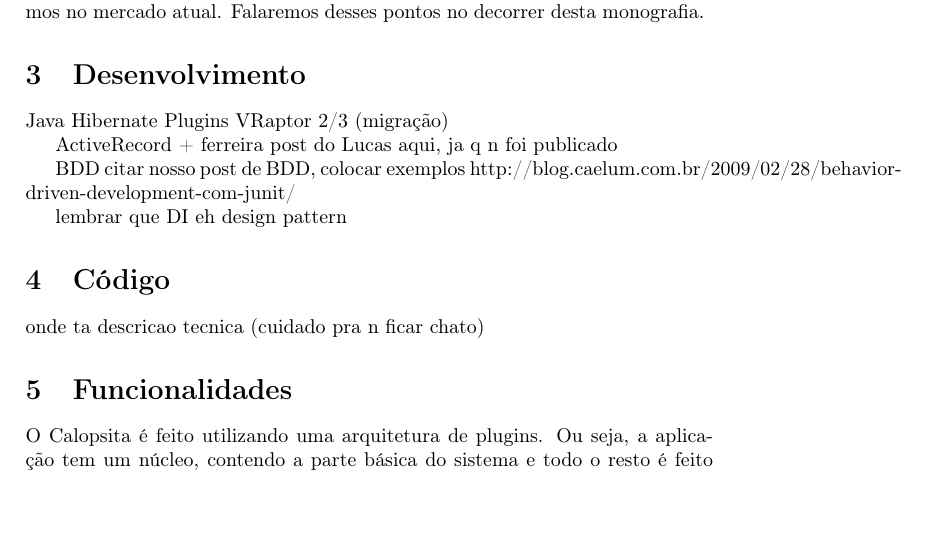
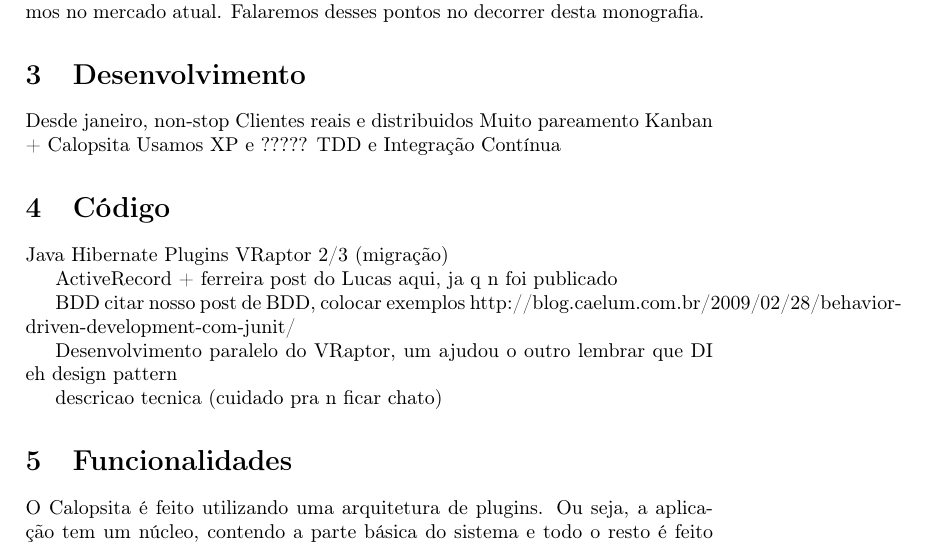
Before and after one commit to caelum/calopsita-monografia, a LaTeX document (monografia.tex, which reads 03-desenvolvimento.tex, 04-codigo.tex): part of page 3 of 6, cut so that both start at the same text, the shorter picture padded with empty space. Compiled offline with pdfLaTeX.

Commit message:
putting things where they belong

```diff
--- a/03-desenvolvimento.tex
+++ b/03-desenvolvimento.tex
@@ -1,16 +1,8 @@
 \section{Desenvolvimento}
 
-
-Java
-Hibernate
-Plugins
-VRaptor 2/3 (migração)
-
-ActiveRecord + ferreira
-post do Lucas aqui, ja q n foi publicado
-
-BDD
-citar nosso post de BDD, colocar exemplos
-http://blog.caelum.com.br/2009/02/28/behavior-driven-development-com-junit/
-
-lembrar que DI eh design pattern
+Desde janeiro, non-stop
+Clientes reais e distribuidos
+Muito pareamento
+Kanban + Calopsita
+Usamos XP e ?????
+TDD e Integração Contínua
--- a/04-codigo.tex
+++ b/04-codigo.tex
@@ -1,4 +1,18 @@
 \section{Código}
 
-onde ta
+Java
+Hibernate
+Plugins
+VRaptor 2/3 (migração)
+
+ActiveRecord + ferreira
+post do Lucas aqui, ja q n foi publicado
+
+BDD
+citar nosso post de BDD, colocar exemplos
+http://blog.caelum.com.br/2009/02/28/behavior-driven-development-com-junit/
+
+Desenvolvimento paralelo do VRaptor, um ajudou o outro
+lembrar que DI eh design pattern
+
 descricao tecnica (cuidado pra n ficar chato)
```
